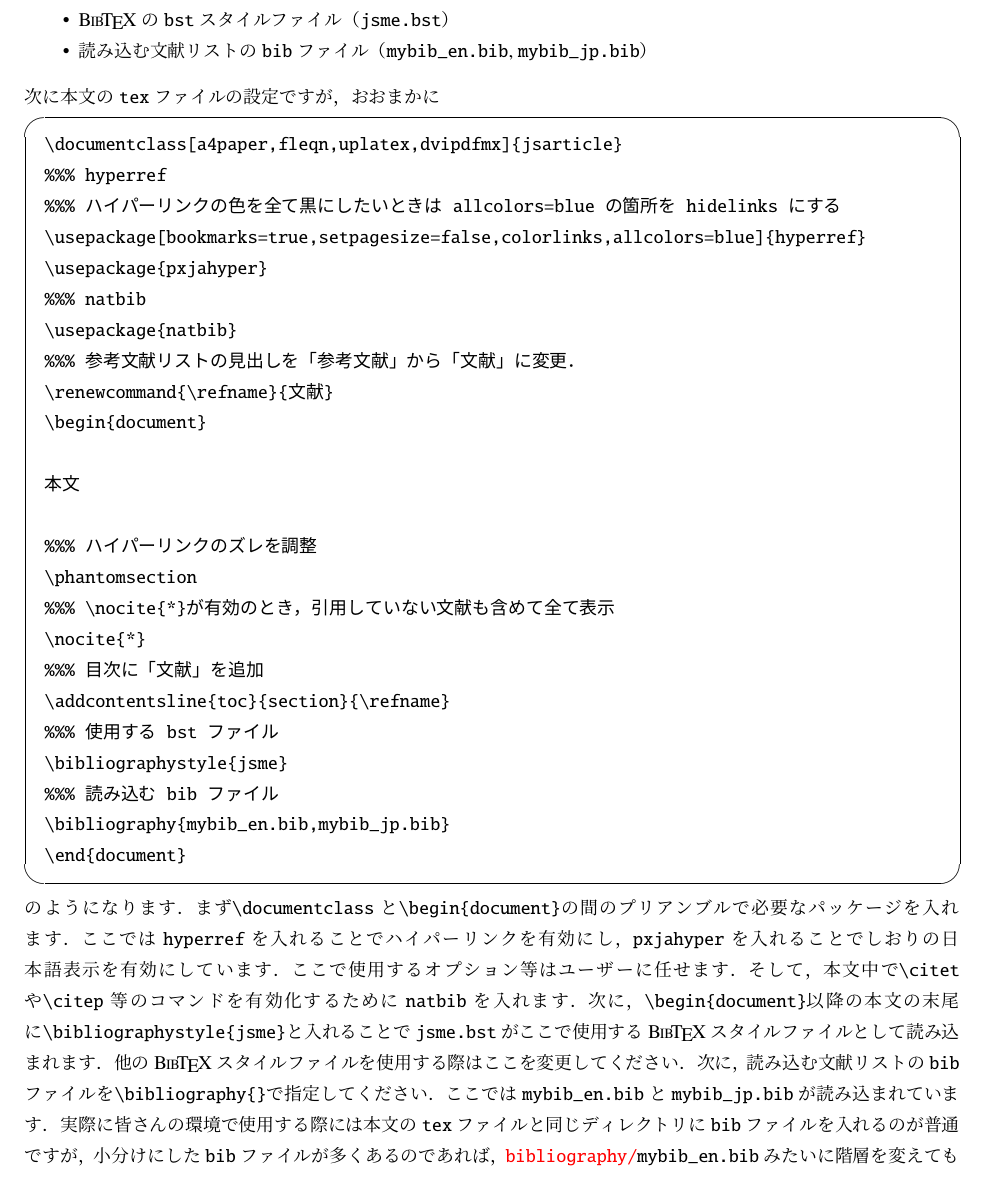
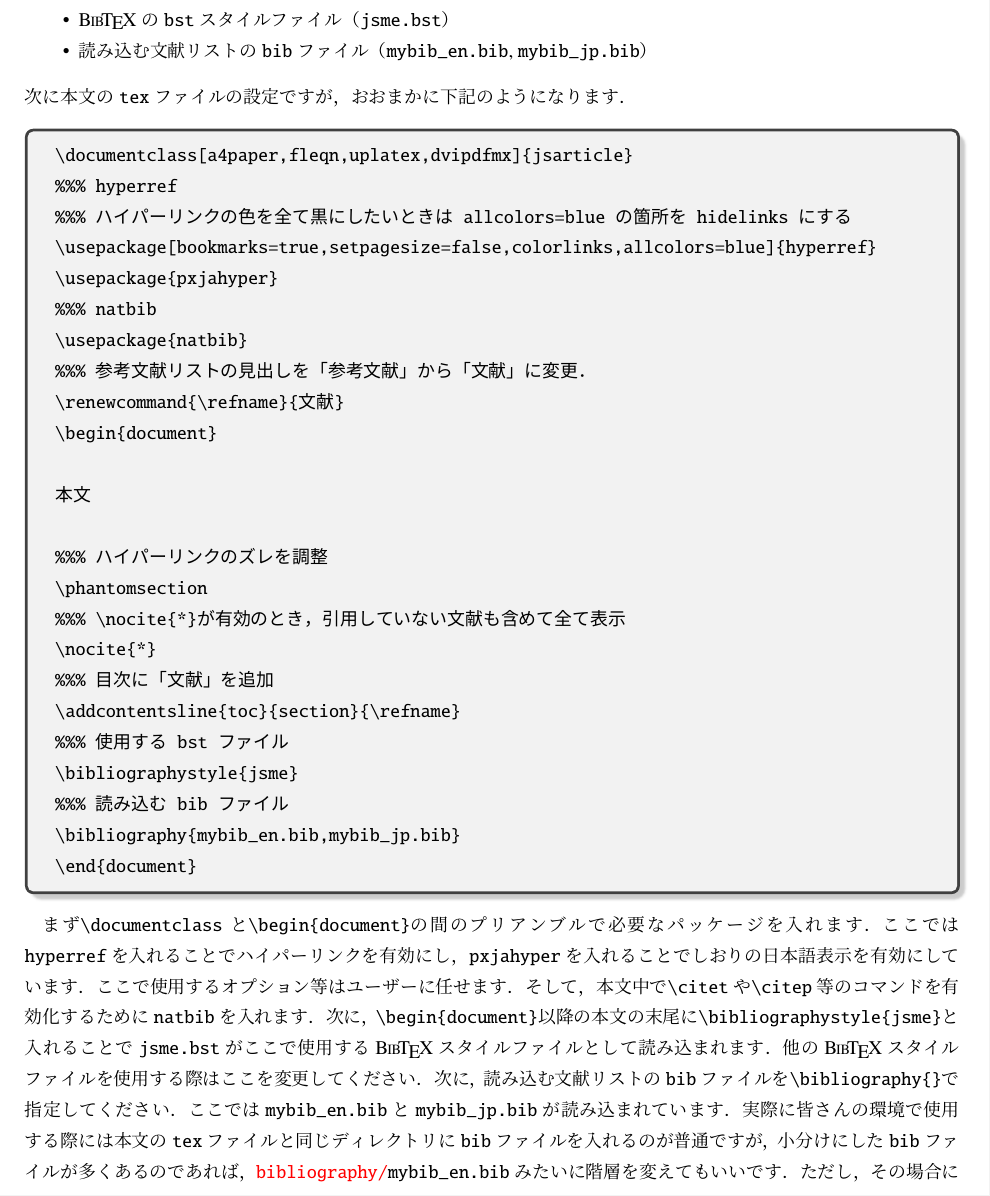
Before and after one commit to Yuki-MATSUKAWA/JSME-bst, a LaTeX document (JSME-template1.tex): part of page 26 of 31, cut so that both start at the same text. Compiled offline with upLaTeX and dvipdfmx.

Commit message:
一部を tcolorbox に変更

```diff
--- a/JSME-template1.tex
+++ b/JSME-template1.tex
@@ -1185,8 +1124,8 @@ arXiv上のExport BibTeX Citationと書いてあるところから文献情報
     \item \BibTeX{}の\verb|bst|スタイルファイル（\jsmefile）
     \item 読み込む文献リストの\verb|bib|ファイル（\verb|mybib_en.bib|, \verb|mybib_jp.bib|）
 \end{itemize}
-次に本文の\verb|tex|ファイルの設定ですが，おおまかに
-\begin{screen}
+次に本文の\verb|tex|ファイルの設定ですが，おおまかに下記のようになります．
+\begin{tcolorbox}[enhanced, drop fuzzy shadow]
 \begin{verbatim}
 \documentclass[a4paper,fleqn,uplatex,dvipdfmx]{jsarticle}
 %%% hyperref
@@ -1213,8 +1152,7 @@ arXiv上のExport BibTeX Citationと書いてあるところから文献情報
 \bibliography{mybib_en.bib,mybib_jp.bib}
 \end{document}
 \end{verbatim}
-\end{screen}
-のようになります．
+\end{tcolorbox}
 まず\verb|\documentclass|と\verb|\begin{document}|の間のプリアンブルで必要なパッケージを入れます．
 ここでは\verb|hyperref|を入れることでハイパーリンクを有効にし，\verb|pxjahyper|を入れることでしおりの日本語表示を有効にしています．
 ここで使用するオプション等はユーザーに任せます．
```
Also changed, not shown: JSME-template1.tex (123 more changed lines).
